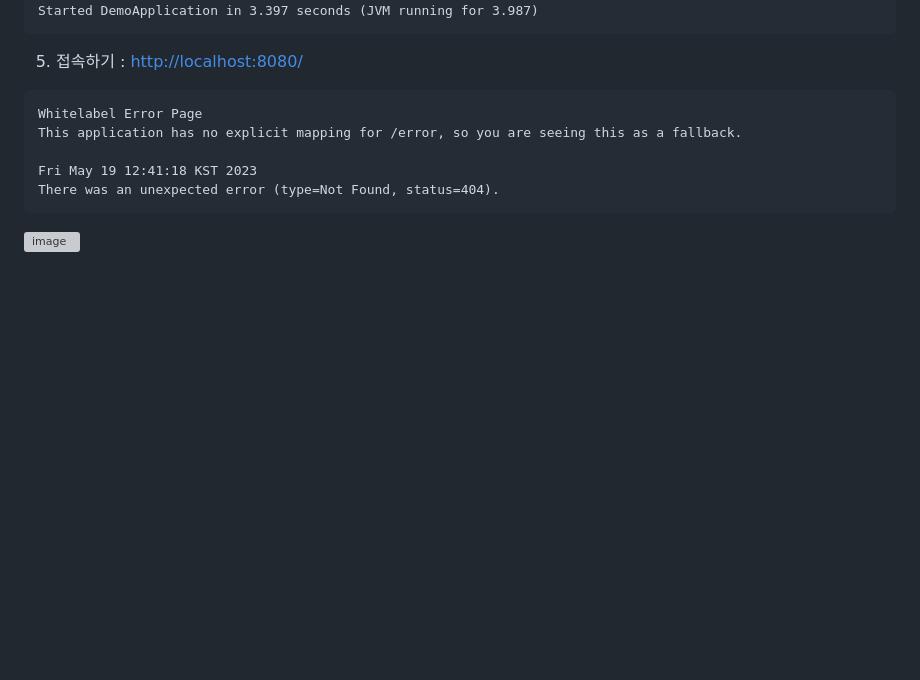
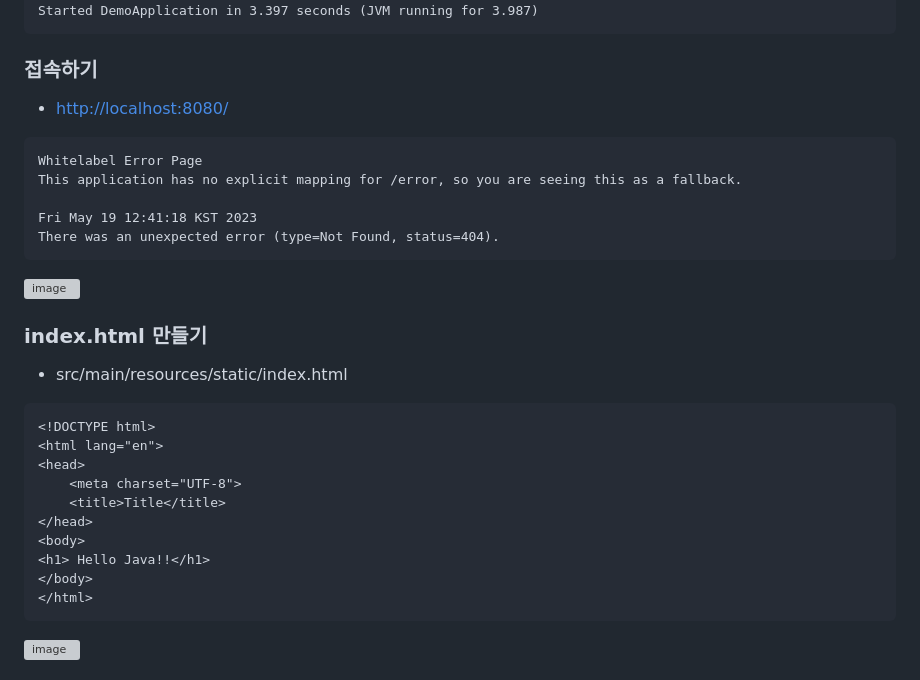
Before and after one commit to kdkim2000/JAkorea, a Markdown page: README.md, the part around one of its changes. GitHub-like rendering; blank space fills up the shorter version; grey boxes are pictures that could not be loaded.

````diff
--- a/README.md
+++ b/README.md
@@ -51,8 +86,8 @@
 2023-05-19 12:38:21.319  INFO 23568 --- [           main] o.s.b.w.embedded.tomcat.TomcatWebServer  : Tomcat started on port(s): 8080 (http) with context path ''
 2023-05-19 12:38:21.329  INFO 23568 --- [           main] com.example.demo.DemoApplication         : Started DemoApplication in 3.397 seconds (JVM running for 3.987)
 ```
-
-5. 접속하기 : [http://localhost:8080/](http://localhost:8080/)
+### 접속하기
+- [http://localhost:8080/](http://localhost:8080/)
 ```
 Whitelabel Error Page
 This application has no explicit mapping for /error, so you are seeing this as a fallback.
@@ -61,3 +96,20 @@ Fri May 19 12:41:18 KST 2023
 There was an unexpected error (type=Not Found, status=404).
 ```
 ![image](https://github.com/kdkim2000/JAkorea/assets/26553219/28c9913a-88cb-4083-8c34-4a321f0a152b)
+
+### index.html 만들기
+- src/main/resources/static/index.html
+```html
+<!DOCTYPE html>
+<html lang="en">
+<head>
+    <meta charset="UTF-8">
+    <title>Title</title>
+</head>
+<body>
+<h1> Hello Java!!</h1>
+</body>
+</html>
+```
+![image](https://github.com/kdkim2000/JAkorea/assets/26553219/cfef66db-68bf-4663-8fef-e9d725ce329e)
+
````
Also changed, not shown: other parts of README.md (+43 -4 lines).
